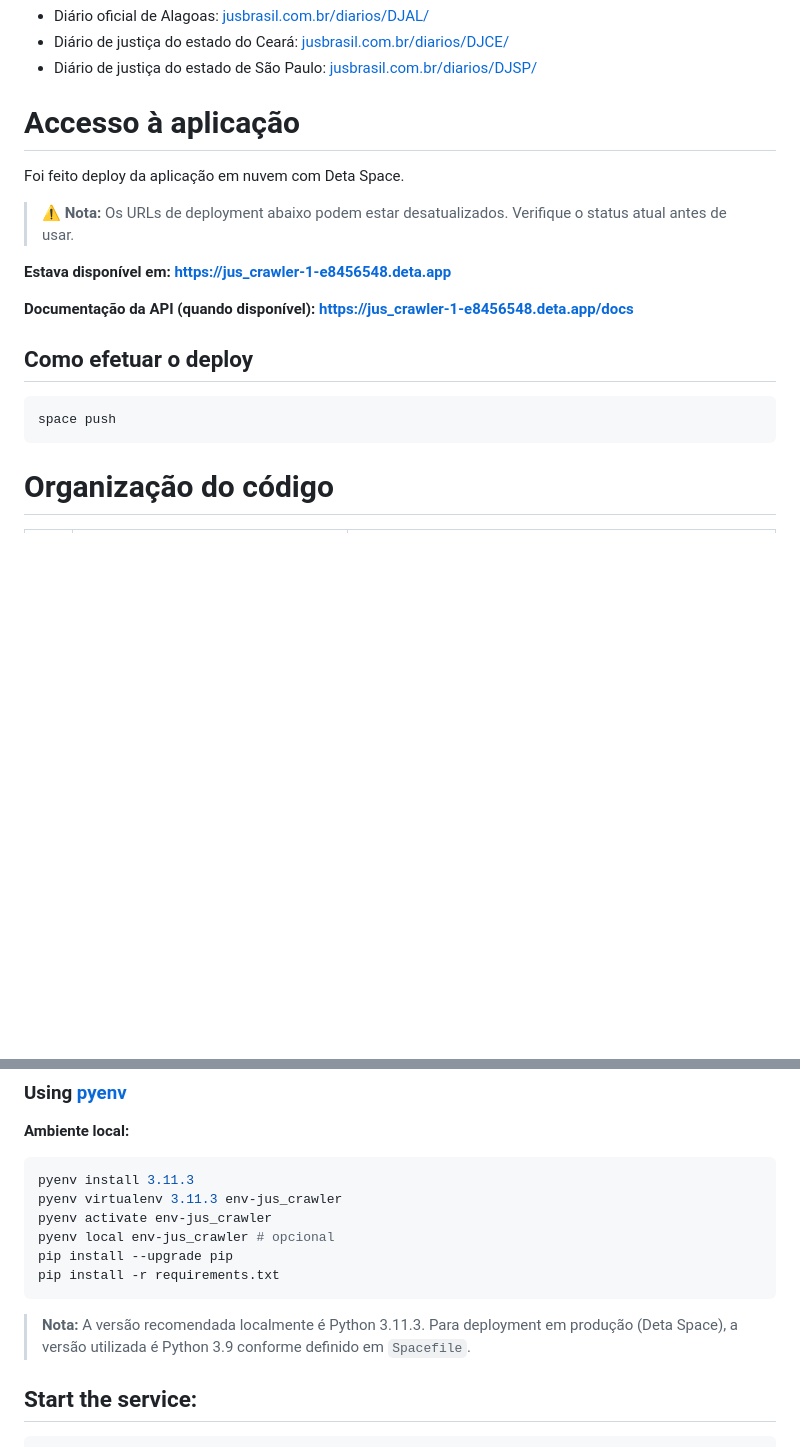
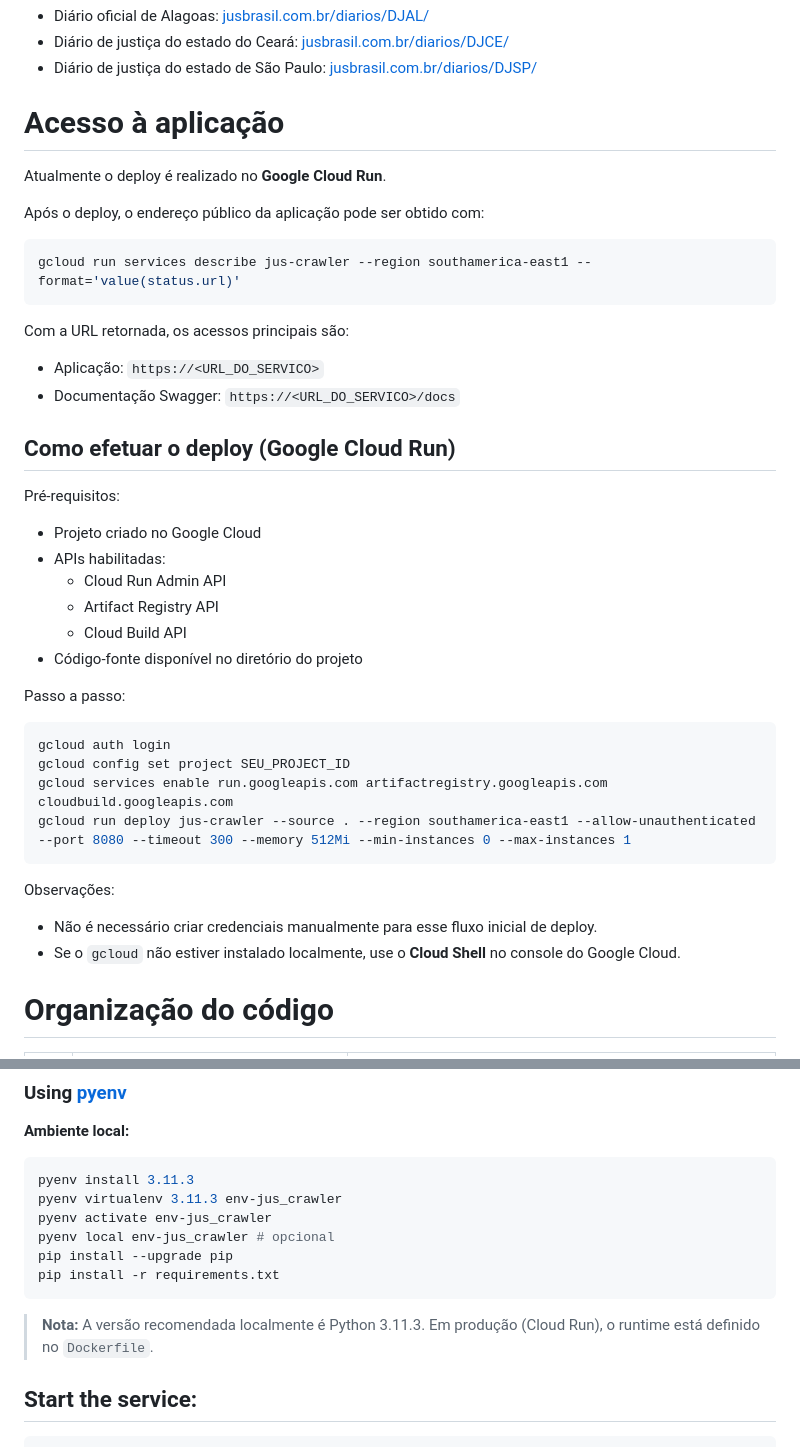
Before and after one commit to arquejadalucy/jus_crawler, a Markdown page: README.md, 2 parts joined by grey strips. Drawn GitHub-style; blank space fills up the shorter version.

````diff
--- a/README.md
+++ b/README.md
@@ -37,20 +37,45 @@ Exemplos de números de processos podem ser encontrados nos diários oficiais
 * Diário de justiça do estado do Ceará: [jusbrasil.com.br/diarios/DJCE/](https://www.jusbrasil.com.br/diarios/DJCE/)
 * Diário de justiça do estado de São Paulo: [jusbrasil.com.br/diarios/DJSP/](https://www.jusbrasil.com.br/diarios/DJSP/)
 
-# Accesso à aplicação
+# Acesso à aplicação
 
-Foi feito deploy da aplicação em nuvem com Deta Space.
+Atualmente o deploy é realizado no **Google Cloud Run**.
 
-> ⚠️ **Nota:** Os URLs de deployment abaixo podem estar desatualizados. Verifique o status atual antes de usar.
+Após o deploy, o endereço público da aplicação pode ser obtido com:
 
-**Estava disponível em: https://jus_crawler-1-e8456548.deta.app**
+```bash
+gcloud run services describe jus-crawler --region southamerica-east1 --format='value(status.url)'
+```
 
-**Documentação da API (quando disponível): https://jus_crawler-1-e8456548.deta.app/docs**
+Com a URL retornada, os acessos principais são:
 
-## Como efetuar o deploy
+* Aplicação: `https://<URL_DO_SERVICO>`
+* Documentação Swagger: `https://<URL_DO_SERVICO>/docs`
+
+## Como efetuar o deploy (Google Cloud Run)
+
+Pré-requisitos:
+
+* Projeto criado no Google Cloud
+* APIs habilitadas:
+    * Cloud Run Admin API
+    * Artifact Registry API
+    * Cloud Build API
+* Código-fonte disponível no diretório do projeto
+
+Passo a passo:
+
+```bash
+gcloud auth login
+gcloud config set project SEU_PROJECT_ID
+gcloud services enable run.googleapis.com artifactregistry.googleapis.com cloudbuild.googleapis.com
+gcloud run deploy jus-crawler --source . --region southamerica-east1 --allow-unauthenticated --port 8080 --timeout 300 --memory 512Mi --min-instances 0 --max-instances 1
 ```
-space push
-```
+
+Observações:
+
+* Não é necessário criar credenciais manualmente para esse fluxo inicial de deploy.
+* Se o `gcloud` não estiver instalado localmente, use o **Cloud Shell** no console do Google Cloud.
 # Organização do código
 
 | №   | Path                                | Description                                                                                                          |
@@ -94,7 +119,7 @@ pip install --upgrade pip
 pip install -r requirements.txt
 ```
 
-> **Nota:** A versão recomendada localmente é Python 3.11.3. Para deployment em produção (Deta Space), a versão utilizada é Python 3.9 conforme definido em `Spacefile`.
+> **Nota:** A versão recomendada localmente é Python 3.11.3. Em produção (Cloud Run), o runtime está definido no `Dockerfile`.
 
 ## Start the service:
 
````
